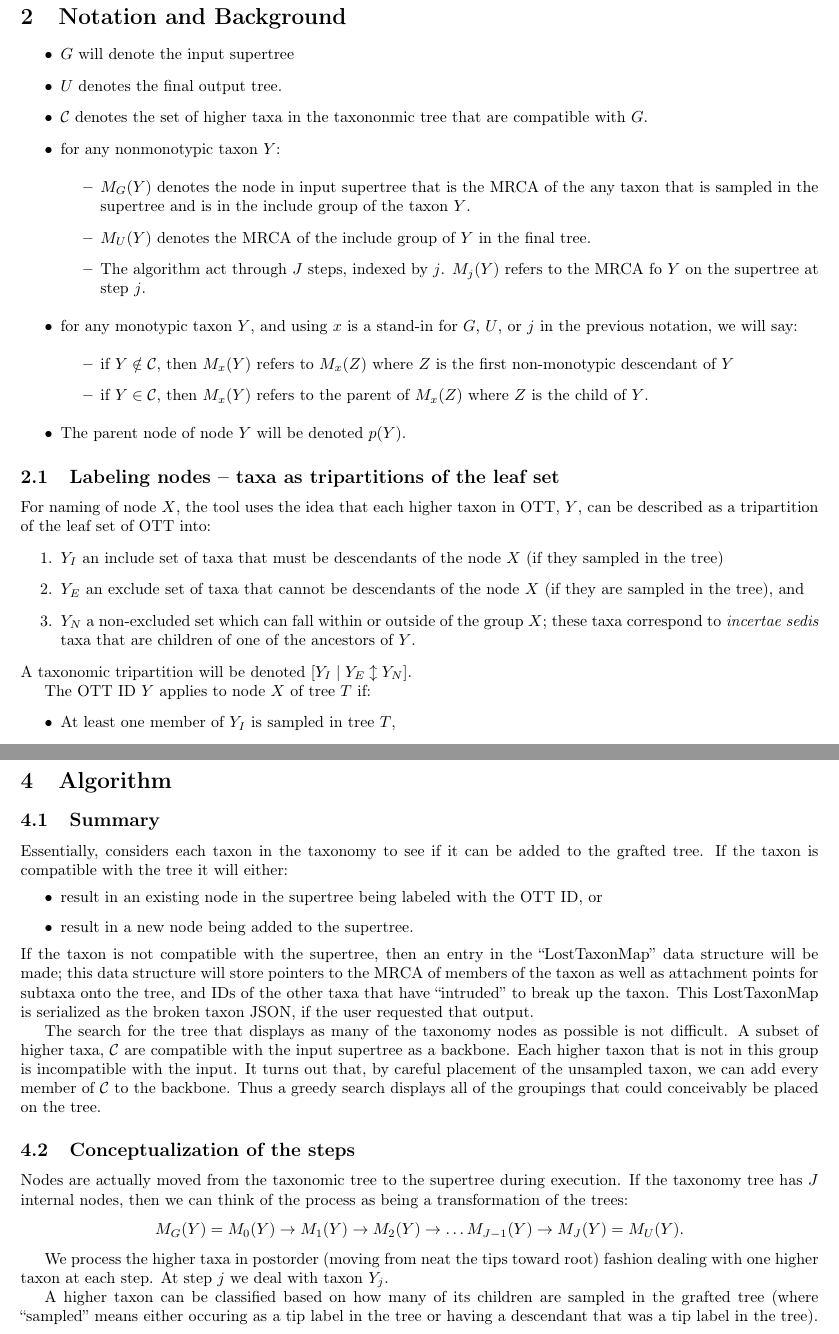
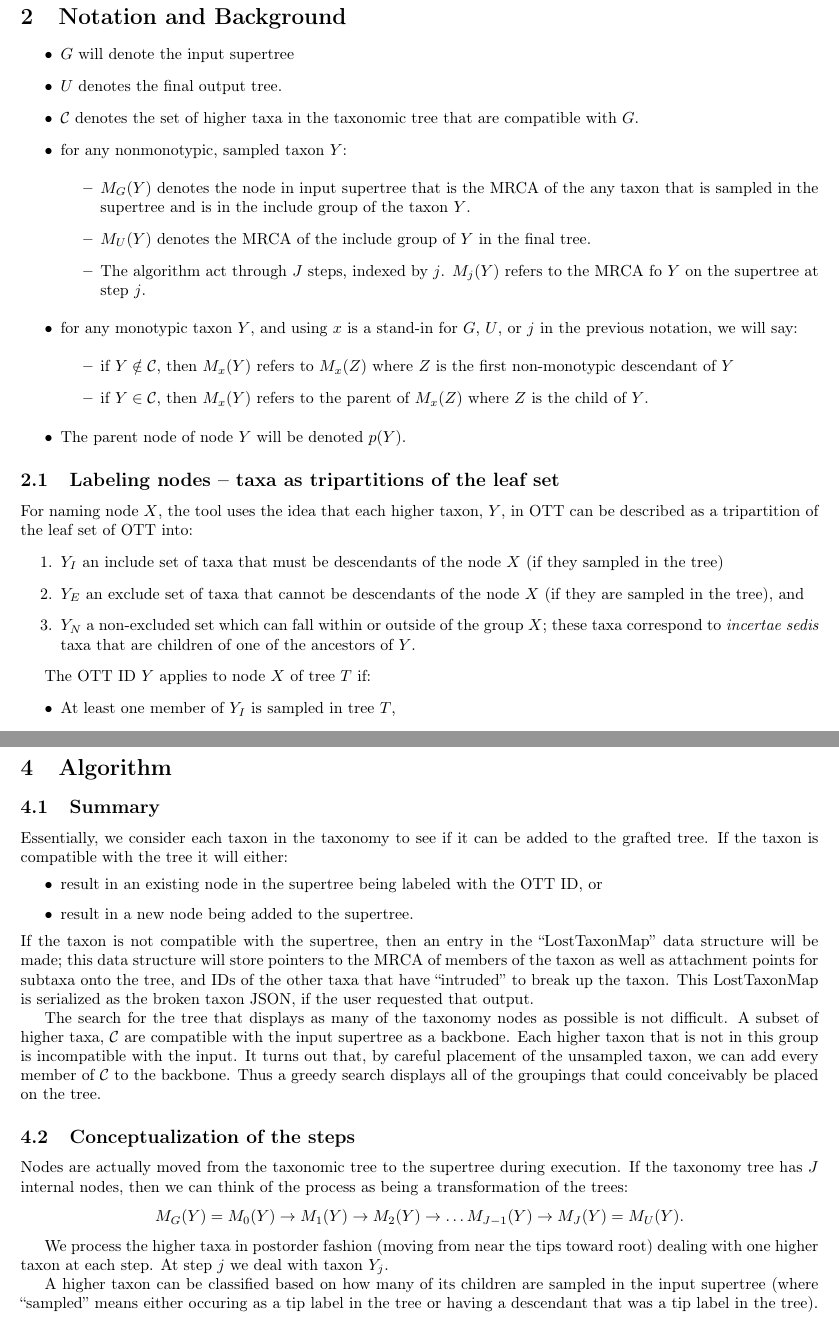
Before and after one commit to OpenTreeOfLife/otcetera, a LaTeX document (doc/unprune-solution-and-name-unnamed-nodes.tex): two parts of pages 2 and 3 of 6, joined at a grey line, cut so that both start at the same text. Compiled offline with pdfLaTeX.

Commit message:
after a read-through

```diff
--- a/doc/unprune-solution-and-name-unnamed-nodes.tex
+++ b/doc/unprune-solution-and-name-unnamed-nodes.tex
@@ -52,9 +52,9 @@ otc-unprune-solution-and-name-unnamed-nodes \
 \begin{itemize}
     \item $G$ will denote the input supertree
     \item $U$  denotes the final output tree.
-    \item $\mathcal{C}$ denotes the set of higher taxa in the taxononmic tree
+    \item $\mathcal{C}$ denotes the set of higher taxa in the taxonomic tree
         that are compatible with $G$.
-    \item for any nonmonotypic taxon $Y$:
+    \item for any nonmonotypic, sampled taxon $Y$:
     \begin{itemize}
         \item $M_G(Y)$ denotes the node in input supertree that is the MRCA of
             the any taxon that is sampled in the supertree and is in the
@@ -74,7 +74,7 @@ otc-unprune-solution-and-name-unnamed-nodes \
 \end{itemize}
 
 \subsection{Labeling nodes -- taxa as tripartitions of the leaf set}
-For naming of node $X$, the tool uses the idea that each higher taxon in OTT, $Y$, can
+For naming node $X$, the tool uses the idea that each higher taxon, $Y$, in OTT can
     be described as a tripartition of the leaf set of OTT into:
 \begin{enumerate}
     \item $Y_I$ an include set of taxa that must be descendants of the node $X$ (if they sampled in the tree)
@@ -82,7 +82,7 @@ For naming of node $X$, the tool uses the idea that each higher taxon in OTT, $Y
     \item $Y_N$ a non-excluded set which can fall within or outside of the group $X$; these taxa
     correspond to \incsed taxa that are children of one of the ancestors of $Y$.
 \end{enumerate}
-A taxonomic tripartition will be denoted $\tripartition{Y}$.
+%A taxonomic tripartition will be denoted $\tripartition{Y}$.
 
 The OTT ID $Y$ applies to node $X$ of tree $T$ if:
 \begin{itemize}
@@ -153,7 +153,7 @@ Any taxon that is in the subtree rooted at a \incsed taxon is
 
 \section{Algorithm}
 \subsection{Summary}
-Essentially, considers each taxon in the taxonomy to see if it can be added to the grafted tree.
+Essentially, we consider each taxon in the taxonomy to see if it can be added to the grafted tree.
 If the taxon is compatible with the tree it will either:
 \begin{itemize}
     \item result in an existing node in the supertree being labeled with the OTT ID, or
@@ -179,11 +179,11 @@ If the taxonomy tree has $J$ internal nodes, then we can think of the process as
 a transformation of the trees:
 \[M_G(Y) = M_0(Y) \rightarrow M_1(Y) \rightarrow M_2(Y) \rightarrow \ldots M_{J-1}(Y) \rightarrow M_J(Y) = M_U(Y).\]
 
-We process the higher taxa in postorder (moving from neat the tips toward root) fashion dealing with one higher taxon at each step.
+We process the higher taxa in postorder fashion (moving from near the tips toward root) dealing with one higher taxon at each step.
 At step $j$ we deal with taxon $Y_j$.
 
 A higher taxon can be classified based on how many of its children are
-sampled in the grafted tree (where ``sampled'' means either occuring as a tip label in the tree or having a descendant that was a tip label in the tree).
+sampled in the input supertree (where ``sampled'' means either occuring as a tip label in the tree or having a descendant that was a tip label in the tree).
 
 \subsubsection{unsampled taxa}
 If taxon $Y_j$ has 0 of children that were sampled, then $Y_j\in \mathcal{C}$.
```
Also changed, not shown: doc/unprune-solution-and-name-unnamed-nodes.tex (21 more changed lines). Lines whose indentation alone changed are shown as unchanged.
